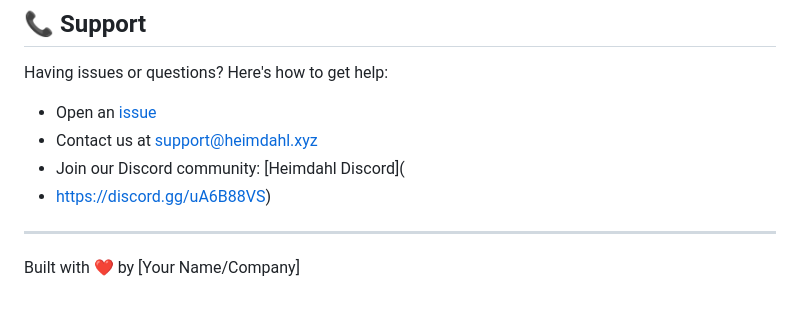
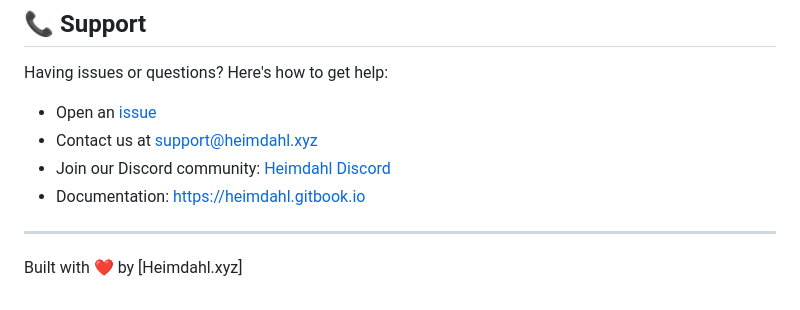
Before and after one commit to heimdahl-xyz/heimdahl-js, a Markdown page: Readme.md, the part around the change. Drawn GitHub-style.

```diff
--- a/Readme.md
+++ b/Readme.md
@@ -367,9 +367,9 @@ Having issues or questions? Here's how to get help:
 
 - Open an [issue](https://github.com/yourusername/heimdahl-js/issues)
 - Contact us at support@heimdahl.xyz
-- Join our Discord community: [Heimdahl Discord](
-- https://discord.gg/uA6B88VS)
+- Join our Discord community: [Heimdahl Discord](https://discord.gg/uA6B88VS)
+- Documentation: https://heimdahl.gitbook.io
 
 ---
 
-Built with ❤️ by [Your Name/Company]
+Built with ❤️ by [Heimdahl.xyz]
```
